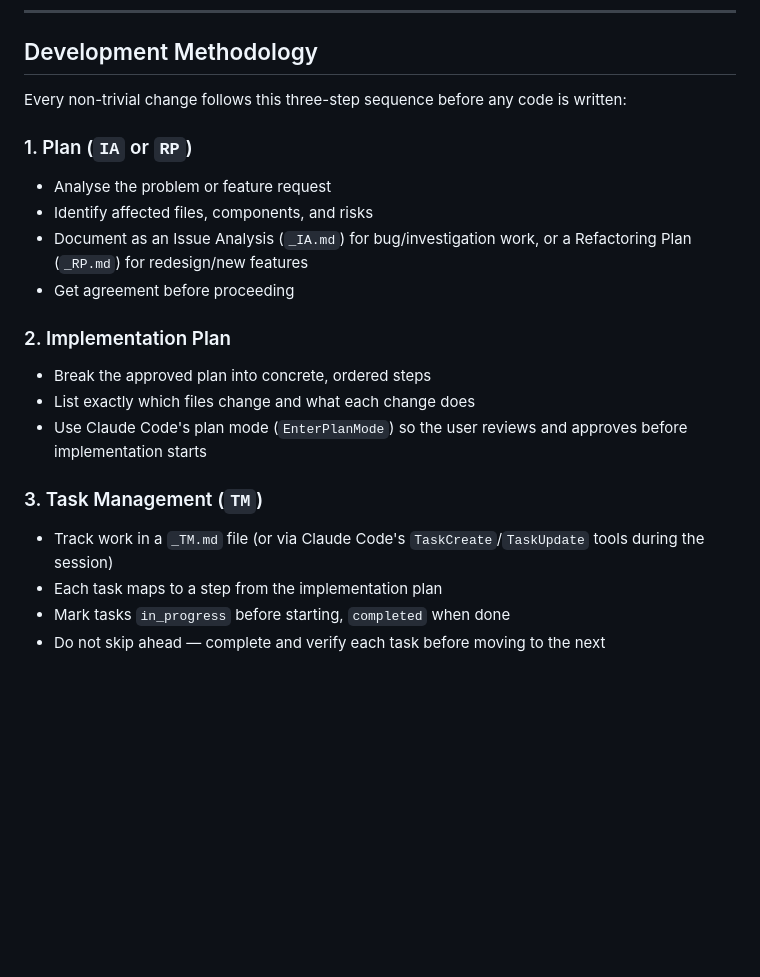
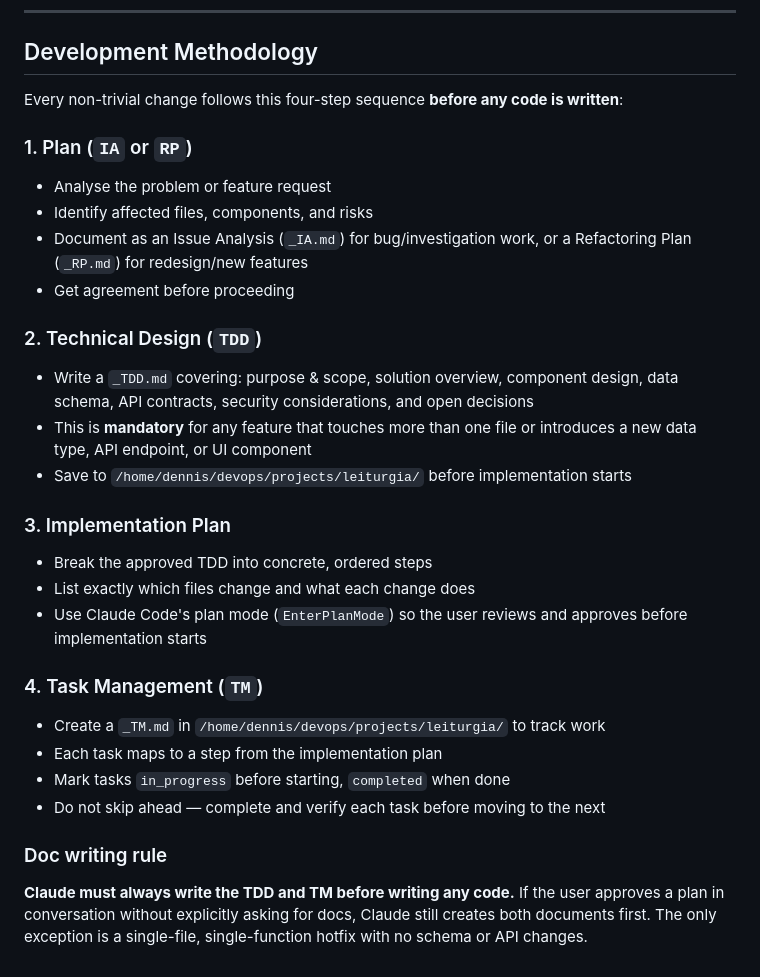
Before and after one commit to darqlab/leiturgia, a Markdown page: CLAUDE.md, the part around the change. Rendered like a GitHub page; blank space fills up the shorter version.

Commit message:
Require TDD + TM docs before every non-trivial feature
Co-Authored-By: Claude Sonnet 4.6 <noreply@anthropic.com>

```diff
--- a/CLAUDE.md
+++ b/CLAUDE.md
@@ -98,7 +98,7 @@ Filenames follow the standard abbreviation patterns below:
 
 ## Development Methodology
 
-Every non-trivial change follows this three-step sequence before any code is written:
+Every non-trivial change follows this four-step sequence **before any code is written**:
 
 ### 1. Plan (`IA` or `RP`)
 - Analyse the problem or feature request
@@ -106,13 +106,21 @@ Every non-trivial change follows this three-step sequence before any code is wri
 - Document as an Issue Analysis (`_IA.md`) for bug/investigation work, or a Refactoring Plan (`_RP.md`) for redesign/new features
 - Get agreement before proceeding
 
-### 2. Implementation Plan
-- Break the approved plan into concrete, ordered steps
+### 2. Technical Design (`TDD`)
+- Write a `_TDD.md` covering: purpose & scope, solution overview, component design, data schema, API contracts, security considerations, and open decisions
+- This is **mandatory** for any feature that touches more than one file or introduces a new data type, API endpoint, or UI component
+- Save to `/home/dennis/devops/projects/leiturgia/` before implementation starts
+
+### 3. Implementation Plan
+- Break the approved TDD into concrete, ordered steps
 - List exactly which files change and what each change does
 - Use Claude Code's plan mode (`EnterPlanMode`) so the user reviews and approves before implementation starts
 
-### 3. Task Management (`TM`)
-- Track work in a `_TM.md` file (or via Claude Code's `TaskCreate`/`TaskUpdate` tools during the session)
+### 4. Task Management (`TM`)
+- Create a `_TM.md` in `/home/dennis/devops/projects/leiturgia/` to track work
 - Each task maps to a step from the implementation plan
 - Mark tasks `in_progress` before starting, `completed` when done
 - Do not skip ahead — complete and verify each task before moving to the next
+
+### Doc writing rule
+**Claude must always write the TDD and TM before writing any code.** If the user approves a plan in conversation without explicitly asking for docs, Claude still creates both documents first. The only exception is a single-file, single-function hotfix with no schema or API changes.
```
